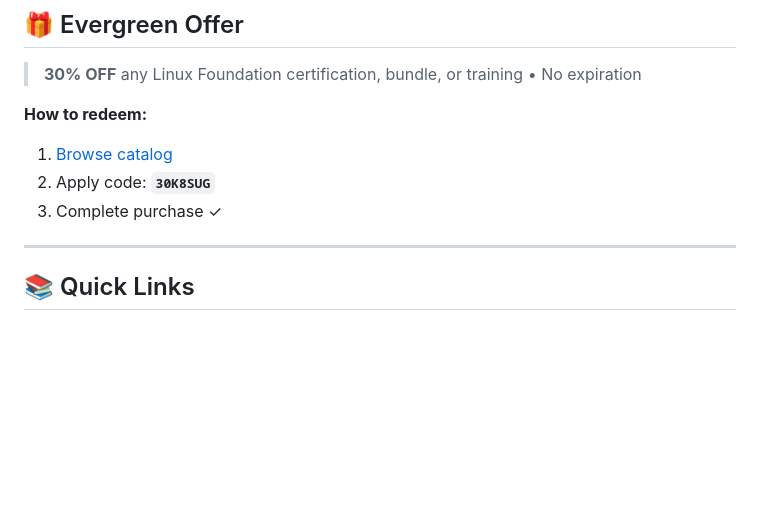
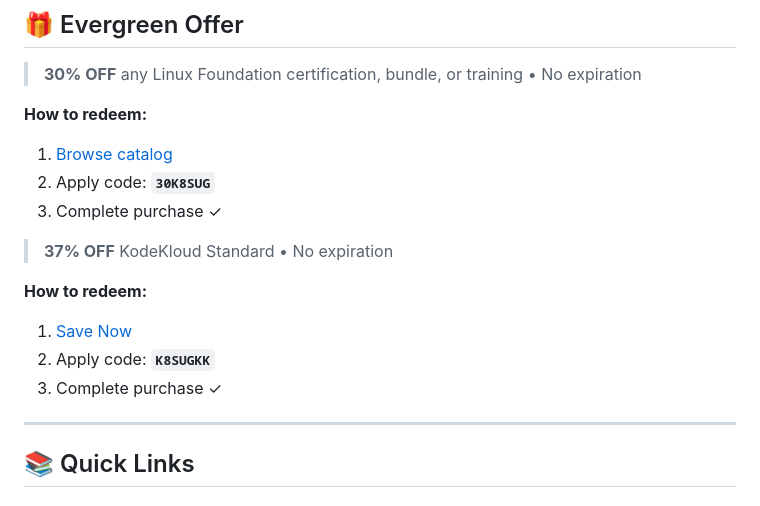
Before and after one commit to ksug-ai/kubesmart, a Markdown page: README.md, the part around the change. Drawn GitHub-style; blank space fills up the shorter version.

Commit message:
Update README with promotional offer details

```diff
--- a/README.md
+++ b/README.md
@@ -136,6 +136,12 @@
 2. Apply code: **`30K8SUG`**
 3. Complete purchase ✓
 
+> **37% OFF** KodeKloud Standard • No expiration
+
+**How to redeem:**
+1. [Save Now](https://ksug.ai/kk/?ref=github)
+2. Apply code: **`K8SUGKK`**
+3. Complete purchase ✓
 ---
 
 ## 📚 Quick Links
```
